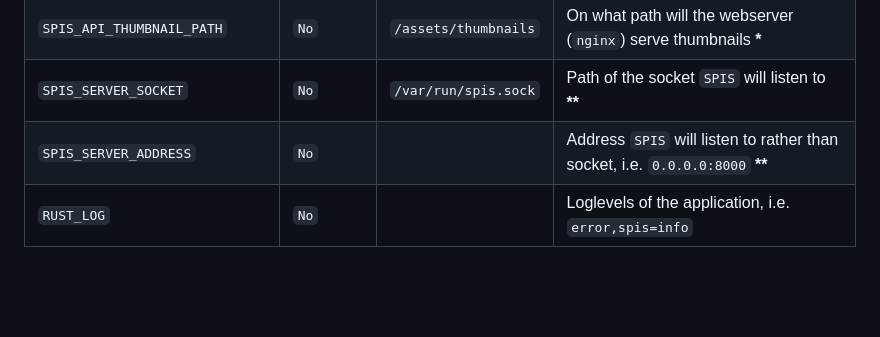
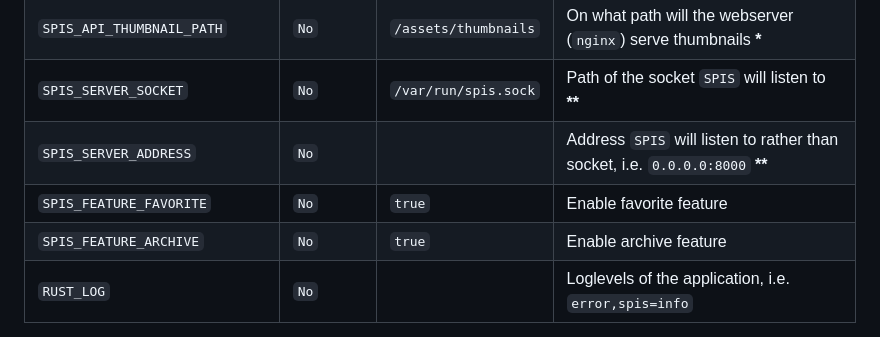
Before and after one commit to gbbirkisson/spis, a Markdown page: README.md, the part around the change. GitHub-like rendering; blank space fills up the shorter version.

Commit message:
docs: document feature flags (#249)

```diff
--- a/README.md
+++ b/README.md
@@ -78,6 +78,8 @@ Variable Name | Required | Default | Description
 `SPIS_API_THUMBNAIL_PATH` | `No` | `/assets/thumbnails` | On what path will the webserver (`nginx`) serve thumbnails __*__
 `SPIS_SERVER_SOCKET` | `No` | `/var/run/spis.sock` | Path of the socket `SPIS` will listen to __**__
 `SPIS_SERVER_ADDRESS` | `No` | | Address `SPIS` will listen to rather than socket, i.e. `0.0.0.0:8000` __**__
+`SPIS_FEATURE_FAVORITE` | `No` | `true` | Enable favorite feature
+`SPIS_FEATURE_ARCHIVE` | `No` | `true` | Enable archive feature
 `RUST_LOG` | `No` | | Loglevels of the application, i.e. `error,spis=info`
 
 __*__ These are the paths that the webserver (`nginx`) serves media and thumbnails on. For a details on how this works, look at the [diagram](#diagram).
```
